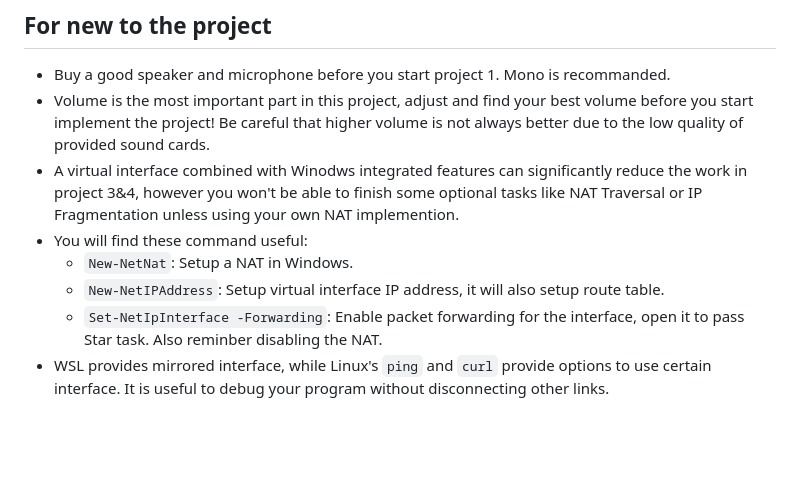
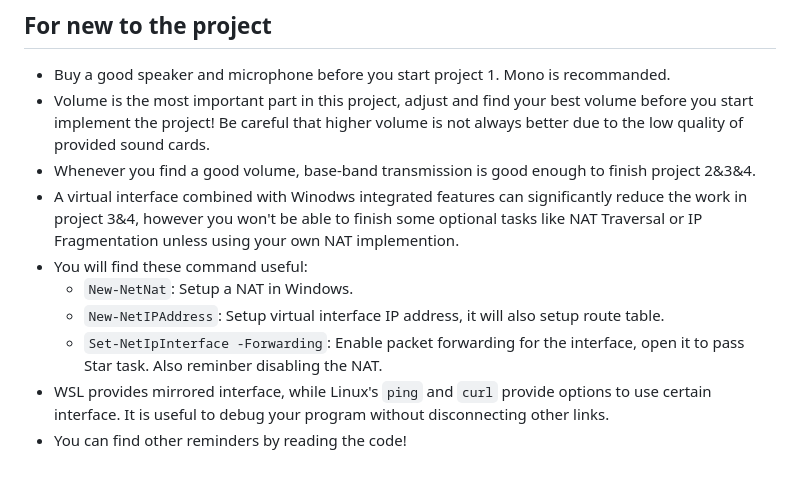
Before and after one commit to ODtian/cs120, a Markdown page: README.md, the part around the change. Rendered like a GitHub page; blank space fills up the shorter version.

Commit message:
更新README.md，新增关于基带传输和调试的说明

```diff
--- a/README.md
+++ b/README.md
@@ -47,9 +47,11 @@ We implment an 3-layer acoustic link with C# (.NET 9) and ASIO or WASAPI, includ
 ## For new to the project
 - Buy a good speaker and microphone before you start project 1. Mono is recommanded.
 - Volume is the most important part in this project, adjust and find your best volume before you start implement the project! Be careful that higher volume is not always better due to the low quality of provided sound cards.
+- Whenever you find a good volume, base-band transmission is good enough to finish project 2&3&4.
 - A virtual interface combined with Winodws integrated features can significantly reduce the work in project 3&4, however you won't be able to finish some optional tasks like NAT Traversal or IP Fragmentation unless using your own NAT implemention.
 - You will find these command useful:
   - `New-NetNat`: Setup a NAT in Windows.
   - `New-NetIPAddress`: Setup virtual interface IP address, it will also setup route table.
   - `Set-NetIpInterface -Forwarding`: Enable packet forwarding for the interface, open it to pass Star task. Also reminber disabling the NAT.
 - WSL provides mirrored interface, while Linux's `ping` and `curl` provide options to use certain interface. It is useful to debug your program without disconnecting other links.
+- You can find other reminders by reading the code!
```
